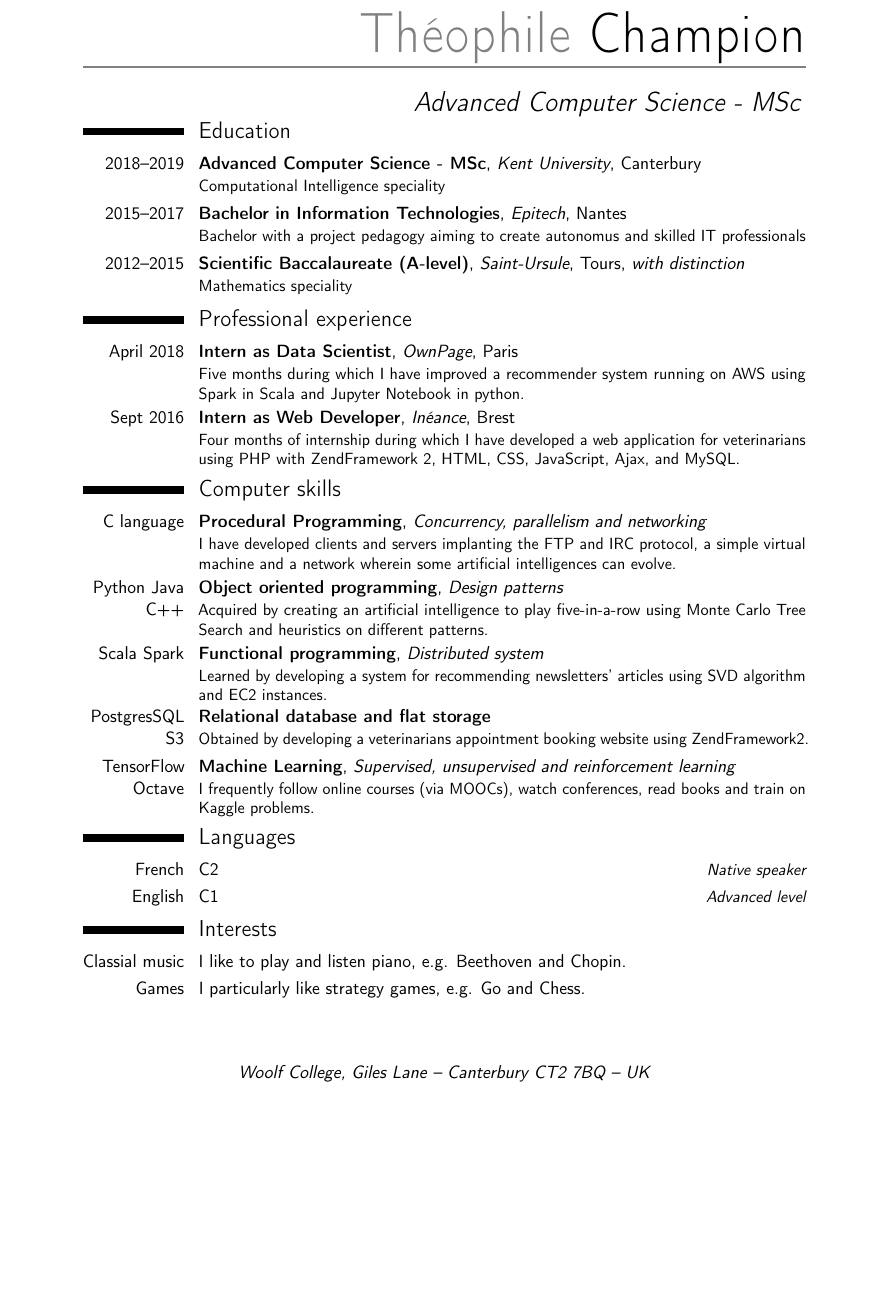
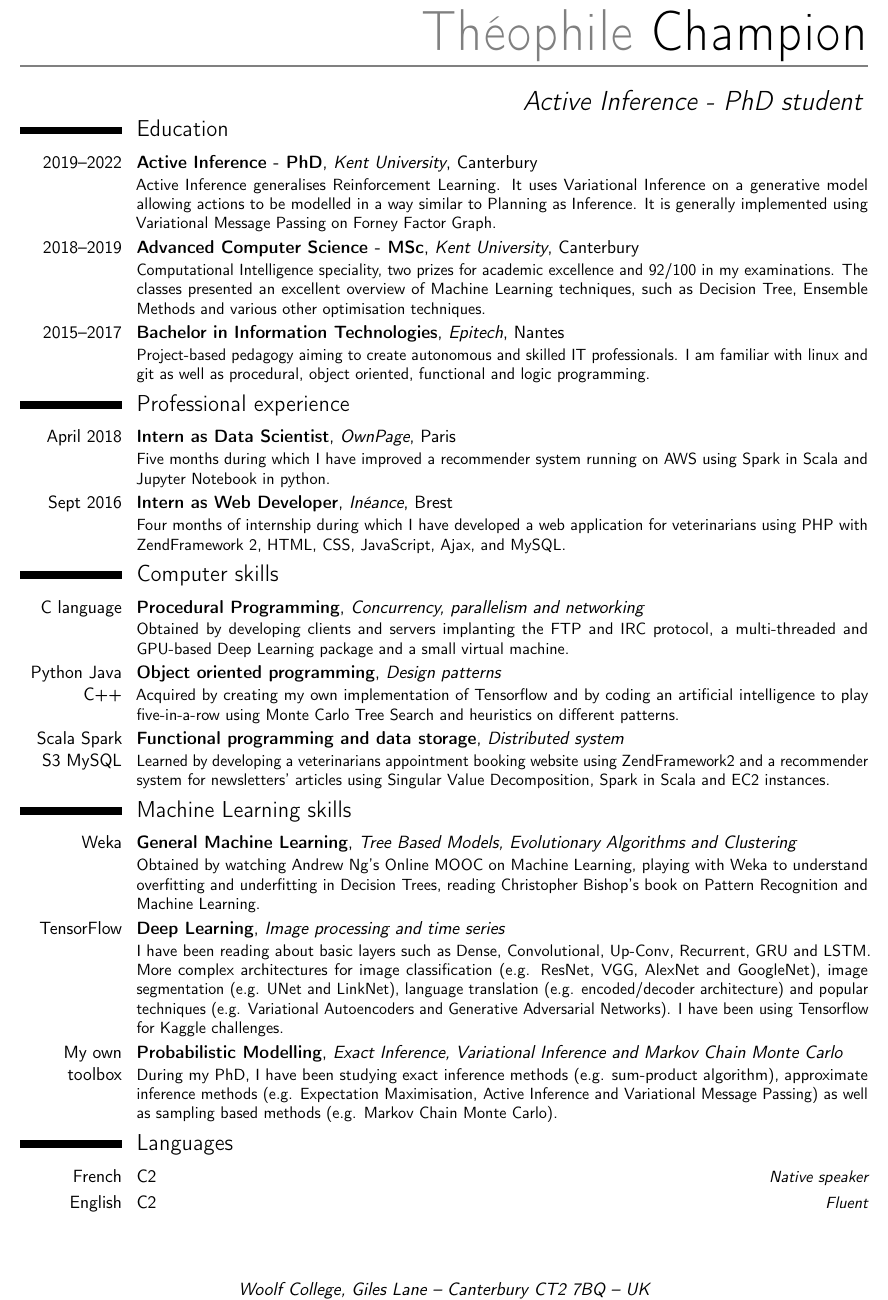
Before and after one commit to ChampiB/CV, a LaTeX CV (CV.tex): part of the page, cut so that both start at the same text, the shorter picture padded with empty space. Compiled offline with pdfLaTeX.

Commit message:
Add Masters and PhD experiences

```diff
--- a/CV.tex
+++ b/CV.tex
@@ -7,11 +7,13 @@
 
 \usepackage[scale=0.75]{geometry}
 
+\newgeometry{left=0.5in,right=0.5in,top=0.3in,bottom=0.75in}
+
 \name{Théophile}{Champion}
-\title{Advanced Computer Science - MSc}
+\title{Active Inference - PhD student}
 \address{Woolf College, Giles Lane}{Canterbury CT2 7BQ}{UK}
 \phone[mobile]{+44(0) 75.52.54.70.07}
-\email{tmac2@kent.ac.uk}
+\email{tmac3@kent.ac.uk}
 \pagenumbering{gobble}
 
 \begin{document}
@@ -19,10 +21,9 @@
 \vspace{-1.3cm}
 
 \section{Education}
-
-\cventry{2018--2019}{Advanced Computer Science - MSc}{Kent University}{Canterbury}{}{Computational Intelligence speciality}
-\cventry{2015--2017}{Bachelor in Information Technologies}{Epitech}{Nantes}{}{Bachelor with a project pedagogy aiming to create autonomus and skilled IT professionals}
-\cventry{2012--2015}{Scientific Baccalaureate (A-level)}{Saint-Ursule}{Tours}{\textit{with distinction}}{Mathematics speciality}
+\cventry{2019--2022}{Active Inference - PhD}{Kent University}{Canterbury}{}{Active Inference generalises Reinforcement Learning. It uses Variational Inference on a generative model allowing actions to be modelled in a way similar to Planning as Inference. It is generally implemented using Variational Message Passing on Forney Factor Graph.}
+\cventry{2018--2019}{Advanced Computer Science - MSc}{Kent University}{Canterbury}{}{Computational Intelligence speciality, two prizes for academic excellence and 92/100 in my examinations. The classes presented an excellent overview of Machine Learning techniques, such as Decision Tree, Ensemble Methods and various other optimisation techniques.}
+\cventry{2015--2017}{Bachelor in Information Technologies}{Epitech}{Nantes}{}{Project-based pedagogy aiming to create autonomous and skilled IT professionals. I am familiar with linux and git as well as procedural, object oriented, functional and logic programming.}
 
 \vspace{-0.3cm}
 \section{Professional experience}
@@ -31,20 +32,19 @@
 
 \vspace{-0.3cm}
 \section{Computer skills}
-\cventry{C language}{Procedural Programming}{Concurrency, parallelism and networking}{}{}{I have developed clients and servers implanting the FTP and IRC protocol, a simple virtual machine and a network wherein some artificial intelligences can evolve.}
-\cventry{Python Java C++}{Object oriented programming}{Design patterns}{}{}{Acquired by creating an artificial intelligence to play five-in-a-row using Monte Carlo Tree Search and heuristics on different patterns.}
-\cventry{Scala Spark}{Functional programming}{Distributed system}{}{}{Learned by developing a system for recommending newsletters' articles using SVD algorithm and EC2 instances.}
-\cventry{PostgresSQL S3}{Relational database and flat storage}{}{}{}{Obtained by developing a veterinarians appointment booking website using ZendFramework2.}
-\cventry{TensorFlow Octave}{Machine Learning}{Supervised, unsupervised and reinforcement learning}{}{}{I frequently follow online courses (via MOOCs), watch conferences, read books and train on Kaggle problems.}
+\cventry{C language}{Procedural Programming}{Concurrency, parallelism and networking}{}{}{Obtained by developing clients and servers implanting the FTP and IRC protocol, a multi-threaded and GPU-based Deep Learning package and a small virtual machine.}
+\cventry{Python Java C++}{Object oriented programming}{Design patterns}{}{}{Acquired by creating my own implementation of Tensorflow and by coding an artificial intelligence to play five-in-a-row using Monte Carlo Tree Search and heuristics on different patterns.}
+\cventry{Scala Spark S3 MySQL}{Functional programming and data storage}{Distributed system}{}{}{Learned by developing a veterinarians appointment booking website using ZendFramework2 and a recommender system for newsletters' articles using Singular Value Decomposition, Spark in Scala and EC2 instances.}
+
+\vspace{-0.3cm}
+\section{Machine Learning skills}
+\cventry{Weka}{General Machine Learning}{Tree Based Models, Evolutionary Algorithms and Clustering}{}{}{Obtained by watching Andrew Ng's Online MOOC on Machine Learning, playing with Weka to understand overfitting and underfitting in Decision Trees, reading Christopher Bishop's book on Pattern Recognition and Machine Learning.}
+\cventry{TensorFlow}{Deep Learning}{Image processing and time series}{}{}{I have been reading about basic layers such as Dense, Convolutional, Up-Conv, Recurrent, GRU and LSTM. More complex architectures for image classification (e.g. ResNet, VGG, AlexNet and GoogleNet), image segmentation (e.g. UNet and LinkNet), language translation (e.g. encoded/decoder architecture) and popular techniques (e.g. Variational Autoencoders and Generative Adversarial Networks). I have been using Tensorflow for Kaggle challenges.}
+\cventry{My own toolbox}{Probabilistic Modelling}{Exact Inference, Variational Inference and Markov Chain Monte Carlo}{}{}{During my PhD, I have been studying exact inference methods (e.g. sum-product algorithm), approximate inference methods (e.g. Expectation Maximisation, Active Inference and Variational Message Passing) as well as sampling based methods (e.g. Markov Chain Monte Carlo).}
 
 \vspace{-0.3cm}
 \section{Languages}
 \cvitemwithcomment{French}{C2}{Native speaker}{}{}
-\cvitemwithcomment{English}{C1}{Advanced level}
-
-\vspace{-0.3cm}
-\section{Interests}
-\cvitemwithcomment{Classial music}{I like to play and listen piano, e.g. Beethoven and Chopin.}{}
-\cvitemwithcomment{Games}{I particularly like strategy games, e.g. Go and Chess.}{}
+\cvitemwithcomment{English}{C2}{Fluent}
 
 \end{document}
```
